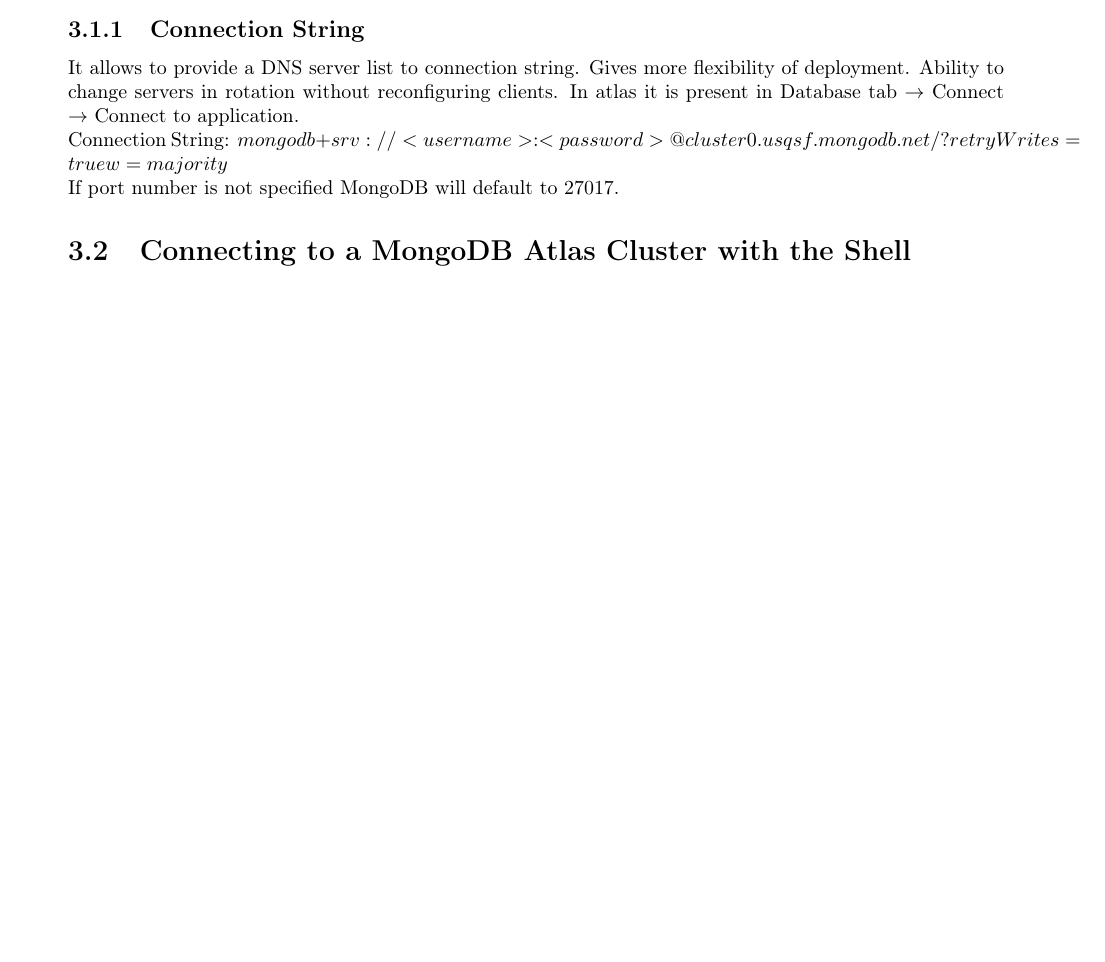
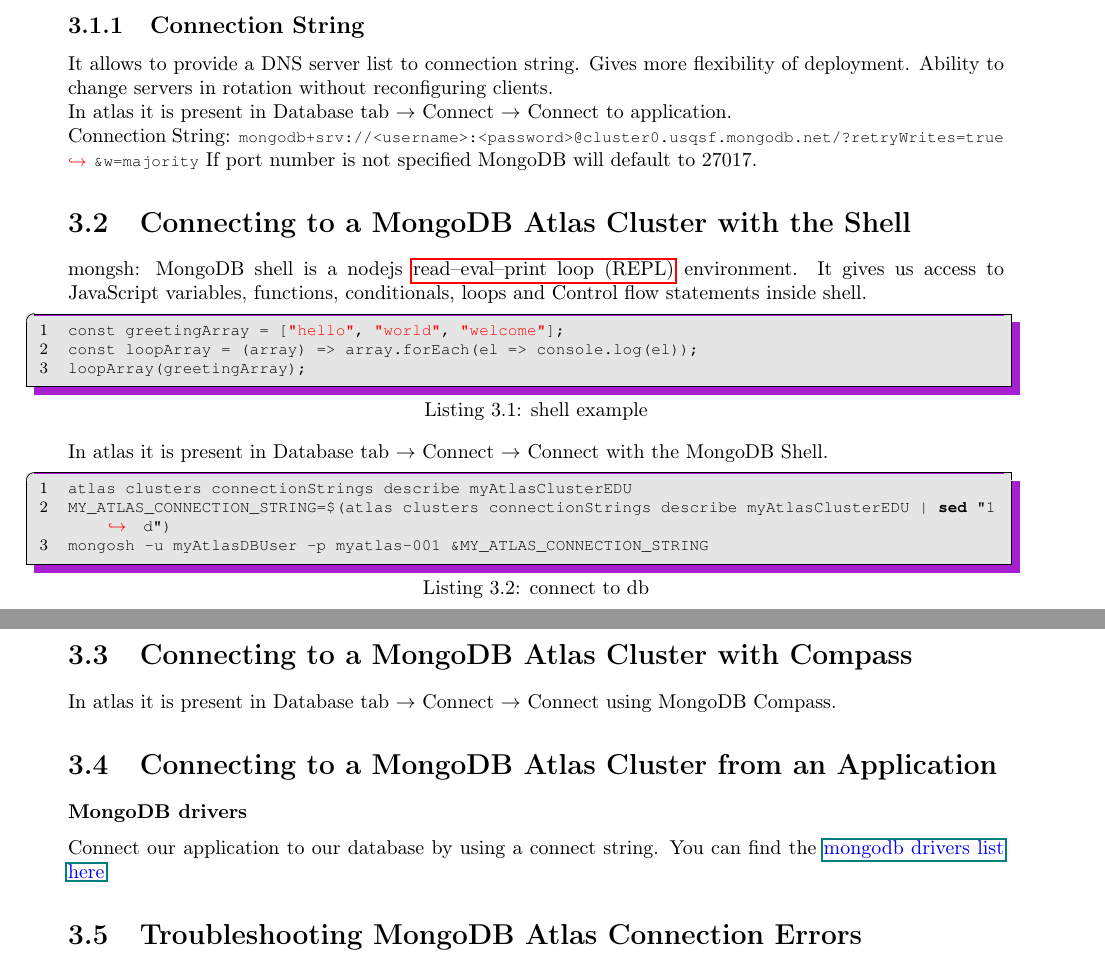
Before and after one commit to mimanshu-maheshwari/scribe-shelf, a LaTeX thesis (mongodb/main.tex, which reads mongodb/sections/connection.tex): part of page 13 of 15 before the commit and two parts of pages 13 and 14 of 16 after it, the two joined at a grey line, cut so that both start at the same text, the shorter picture padded with empty space. Compiled offline with pdfLaTeX.

Commit message:
Update connection

```diff
--- a/mongodb/main.tex
+++ b/mongodb/main.tex
@@ -10,6 +10,7 @@
 \newacronym{JSON}{JSON}{JavaScript Object Notation}
 \newacronym{BSON}{BSON}{Binary JavaScript Object Notation}
 \newacronym{CPU}{CPU}{Computer Processing Unit}
+\newacronym{REPL}{REPL}{read–eval–print loop}
 
 % figure:
 % \begin{figure}[bh]
--- a/mongodb/sections/connection.tex
+++ b/mongodb/sections/connection.tex
@@ -14,12 +14,37 @@
 \subsection{Connection String}
 It allows to provide a DNS server list to connection string. Gives more flexibility of deployment.
 Ability to change servers in rotation without reconfiguring clients.
-In atlas it is present in Database tab $\rightarrow$ Connect $\rightarrow$ Connect to application.\\
-Connection String: $mongodb+srv://<username>:<password>@cluster0.usqsf.mongodb.net/?retryWrites=true&w=majority$ \\
+\newline
+In atlas it is present in Database tab $\rightarrow$ Connect $\rightarrow$ Connect to application.
+\newline
+Connection String:
+\lstinline{mongodb+srv://<username>:<password>@cluster0.usqsf.mongodb.net/?retryWrites=true&w=majority}
 If port number is not specified MongoDB will default to $27017$.
+
 \section{Connecting to a MongoDB Atlas Cluster with the Shell}
+mongsh: MongoDB shell is a nodejs \gls{REPL} environment.
+It gives us access to JavaScript variables, functions, conditionals, loops and Control flow statements inside shell.
+\begin{lstlisting}[caption=shell example,language=TypeScript]
+const greetingArray = ["hello", "world", "welcome"];
+const loopArray = (array) => array.forEach(el => console.log(el));
+loopArray(greetingArray);
+\end{lstlisting}
+In atlas it is present in Database tab $\rightarrow$ Connect $\rightarrow$ Connect with the MongoDB Shell.
+\begin{lstlisting}[caption=connect to db,language=bash]
+atlas clusters connectionStrings describe myAtlasClusterEDU
+MY_ATLAS_CONNECTION_STRING=$(atlas clusters connectionStrings describe myAtlasClusterEDU | sed "1 d")
+mongosh -u myAtlasDBUser -p myatlas-001 &MY_ATLAS_CONNECTION_STRING
+\end{lstlisting}
 
+\section{Connecting to a MongoDB Atlas Cluster with Compass}
+In atlas it is present in Database tab $\rightarrow$ Connect $\rightarrow$ Connect using MongoDB Compass.
 
+\section{Connecting to a MongoDB Atlas Cluster from an Application}
+\subsubsection{MongoDB drivers}
+Connect our application to our database by using a connect string.
+You can find the \href{mongodb.com/docs/drivers}{\color{blue}{mongodb drivers list here}}.
+
+\section{Troubleshooting MongoDB Atlas Connection Errors}
 
 
 \printglossaries
```
Also changed, not shown: mongodb/main.pdf.
